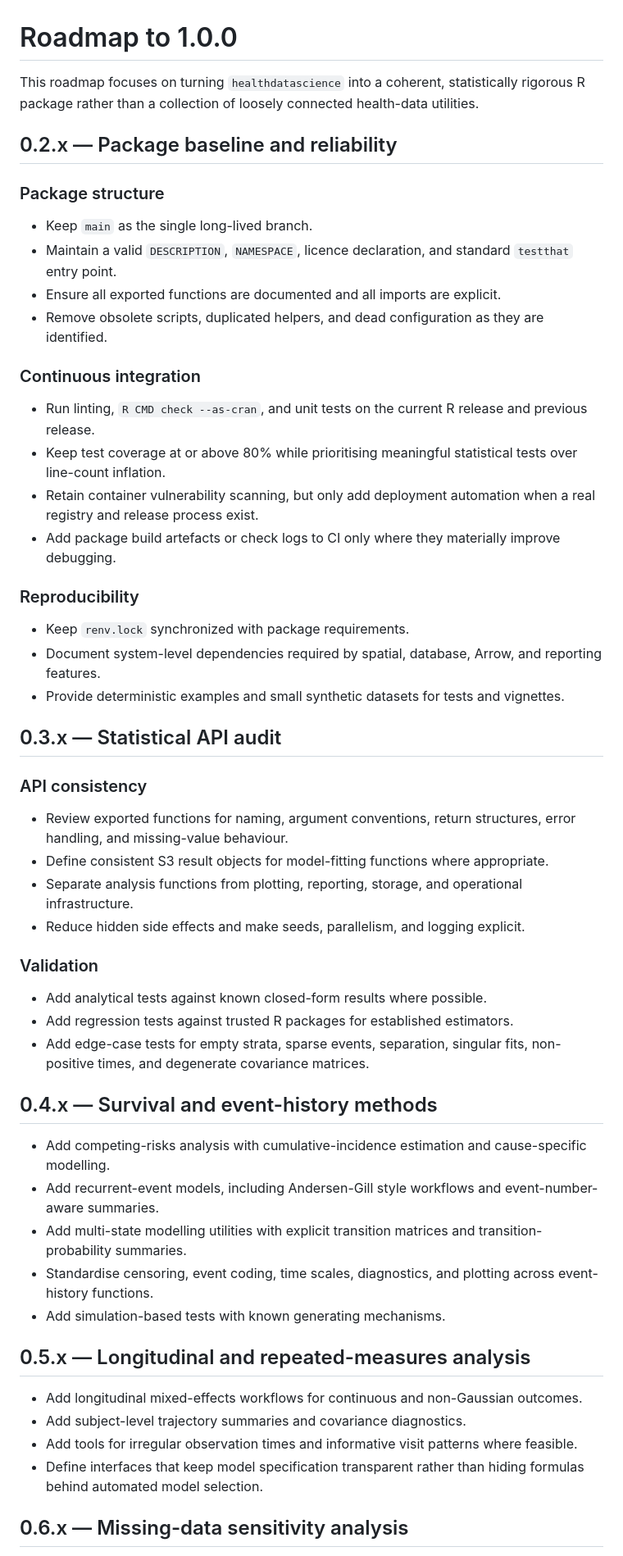
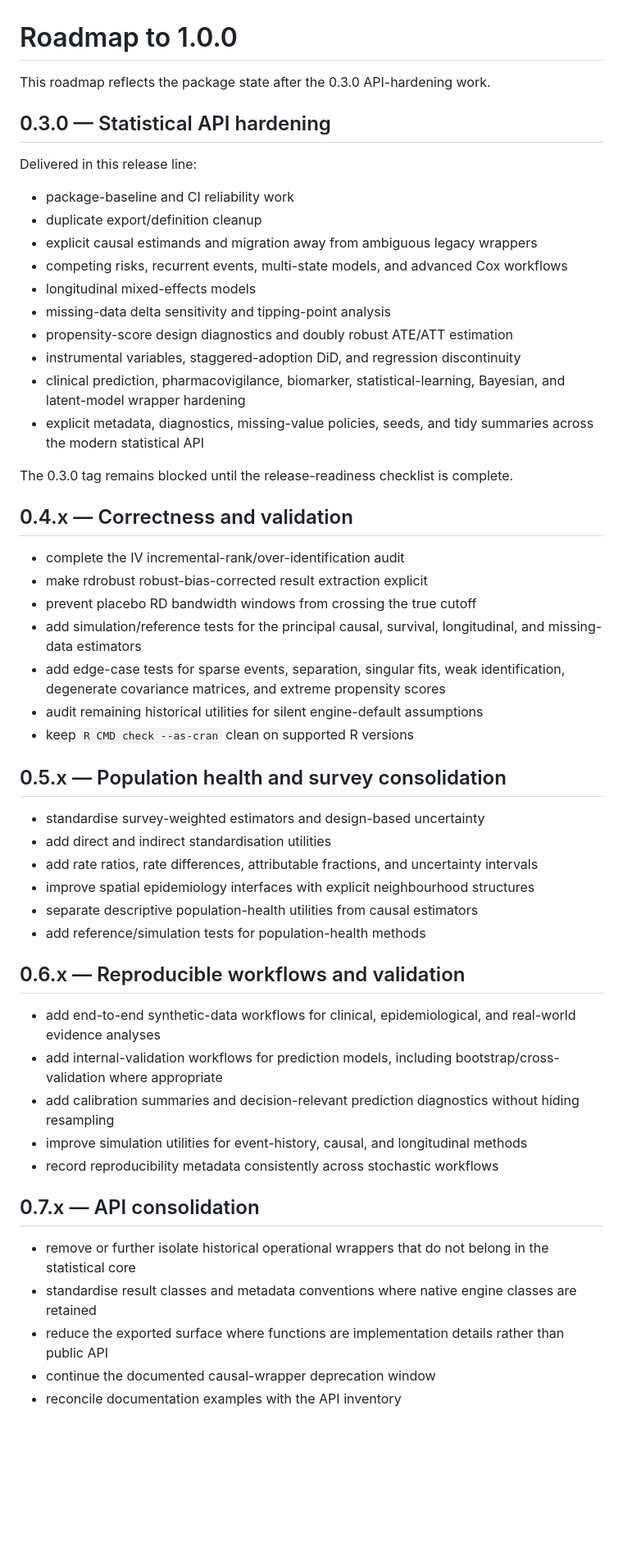
Before and after one commit to DiogoRibeiro7/health-data-science, a Markdown page: NEXT_STEPS.md, the part around one of its changes. Shown at 82% size. Drawn GitHub-style; blank space fills up the shorter version.

Commit message:
docs: reconcile roadmap after 0.3.0

```diff
--- a/NEXT_STEPS.md
+++ b/NEXT_STEPS.md
@@ -1,53 +1,56 @@
 # Roadmap to 1.0.0
 
-This roadmap focuses on turning `healthdatascience` into a coherent, statistically rigorous R package rather than a collection of loosely connected health-data utilities.
+This roadmap reflects the package state after the 0.3.0 API-hardening work.
 
-## 0.2.x — Package baseline and reliability
+## 0.3.0 — Statistical API hardening
 
-### Package structure
-- Keep `main` as the single long-lived branch.
-- Maintain a valid `DESCRIPTION`, `NAMESPACE`, licence declaration, and standard `testthat` entry point.
-- Ensure all exported functions are documented and all imports are explicit.
-- Remove obsolete scripts, duplicated helpers, and dead configuration as they are identified.
+Delivered in this release line:
 
-### Continuous integration
-- Run linting, `R CMD check --as-cran`, and unit tests on the current R release and previous release.
-- Keep test coverage at or above 80% while prioritising meaningful statistical tests over line-count inflation.
-- Retain container vulnerability scanning, but only add deployment automation when a real registry and release process exist.
-- Add package build artefacts or check logs to CI only where they materially improve debugging.
+- package-baseline and CI reliability work
+- duplicate export/definition cleanup
+- explicit causal estimands and migration away from ambiguous legacy wrappers
+- competing risks, recurrent events, multi-state models, and advanced Cox workflows
+- longitudinal mixed-effects models
+- missing-data delta sensitivity and tipping-point analysis
+- propensity-score design diagnostics and doubly robust ATE/ATT estimation
+- instrumental variables, staggered-adoption DiD, and regression discontinuity
+- clinical prediction, pharmacovigilance, biomarker, statistical-learning, Bayesian, and latent-model wrapper hardening
+- explicit metadata, diagnostics, missing-value policies, seeds, and tidy summaries across the modern statistical API
 
-### Reproducibility
-- Keep `renv.lock` synchronized with package requirements.
-- Document system-level dependencies required by spatial, database, Arrow, and reporting features.
-- Provide deterministic examples and small synthetic datasets for tests and vignettes.
+The 0.3.0 tag remains blocked until the release-readiness checklist is complete.
 
-## 0.3.x — Statistical API audit
+## 0.4.x — Correctness and validation
 
-### API consistency
-- Review exported functions for naming, argument conventions, return structures, error handling, and missing-value behaviour.
-- Define consistent S3 result objects for model-fitting functions where appropriate.
-- Separate analysis functions from plotting, reporting, storage, and operational infrastructure.
-- Reduce hidden side effects and make seeds, parallelism, and logging explicit.
+- complete the IV incremental-rank/over-identification audit
+- make rdrobust robust-bias-corrected result extraction explicit
+- prevent placebo RD bandwidth windows from crossing the true cutoff
+- add simulation/reference tests for the principal causal, survival, longitudinal, and missing-data estimators
+- add edge-case tests for sparse events, separation, singular fits, weak identification, degenerate covariance matrices, and extreme propensity scores
+- audit remaining historical utilities for silent engine-default assumptions
+- keep `R CMD check --as-cran` clean on supported R versions
 
-### Validation
-- Add analytical tests against known closed-form results where possible.
-- Add regression tests against trusted R packages for established estimators.
-- Add edge-case tests for empty strata, sparse events, separation, singular fits, non-positive times, and degenerate covariance matrices.
+## 0.5.x — Population health and survey consolidation
 
-## 0.4.x — Survival and event-history methods
+- standardise survey-weighted estimators and design-based uncertainty
+- add direct and indirect standardisation utilities
+- add rate ratios, rate differences, attributable fractions, and uncertainty intervals
+- improve spatial epidemiology interfaces with explicit neighbourhood structures
+- separate descriptive population-health utilities from causal estimators
+- add reference/simulation tests for population-health methods
 
-- Add competing-risks analysis with cumulative-incidence estimation and cause-specific modelling.
-- Add recurrent-event models, including Andersen-Gill style workflows and event-number-aware summaries.
-- Add multi-state modelling utilities with explicit transition matrices and transition-probability summaries.
-- Standardise censoring, event coding, time scales, diagnostics, and plotting across event-history functions.
-- Add simulation-based tests with known generating mechanisms.
+## 0.6.x — Reproducible workflows and validation
 
-## 0.5.x — Longitudinal and repeated-measures analysis
+- add end-to-end synthetic-data workflows for clinical, epidemiological, and real-world evidence analyses
+- add internal-validation workflows for prediction models, including bootstrap/cross-validation where appropriate
+- add calibration summaries and decision-relevant prediction diagnostics without hiding resampling
+- improve simulation utilities for event-history, causal, and longitudinal methods
+- record reproducibility metadata consistently across stochastic workflows
 
-- Add longitudinal mixed-effects workflows for continuous and non-Gaussian outcomes.
-- Add subject-level trajectory summaries and covariance diagnostics.
-- Add tools for irregular observation times and informative visit patterns where feasible.
-- Define interfaces that keep model specification transparent rather than hiding formulas behind automated model selection.
+## 0.7.x — API consolidation
 
-## 0.6.x — Missing-data sensitivity analysis
+- remove or further isolate historical operational wrappers that do not belong in the statistical core
+- standardise result classes and metadata conventions where native engine classes are retained
+- reduce the exported surface where functions are implementation details rather than public API
+- continue the documented causal-wrapper deprecation window
+- reconcile documentation examples with the API inventory
 
```
Also changed, not shown: other parts of NEXT_STEPS.md (+13 -24 lines).
